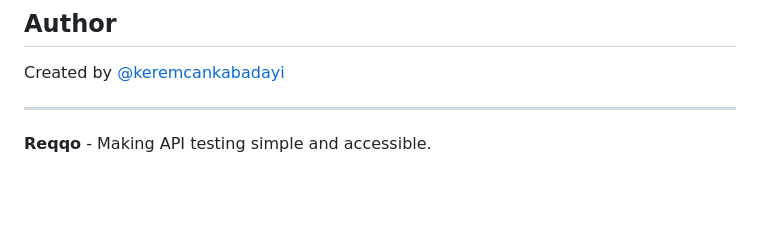
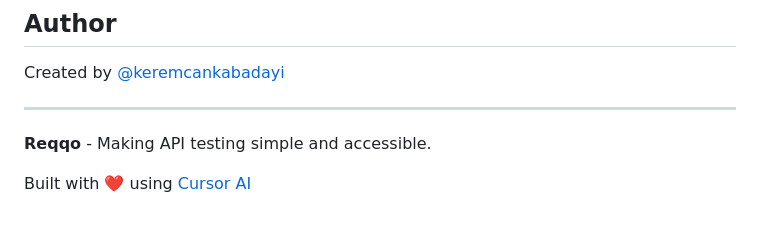
Before and after one commit to keremcankabadayi/reqqo, a Markdown page: README.md, the part around the change. Drawn GitHub-style; blank space fills up the shorter version.

Commit message:
Update README to include acknowledgment of Cursor AI

```diff
--- a/README.md
+++ b/README.md
@@ -86,3 +86,5 @@ Created by [@keremcankabadayi](https://github.com/keremcankabadayi)
 ---
 
 **Reqqo** - Making API testing simple and accessible.
+
+Built with ❤️ using [Cursor AI](https://cursor.com)
```
